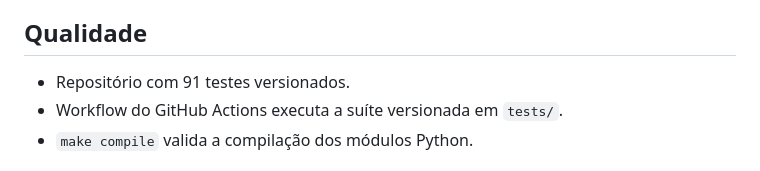
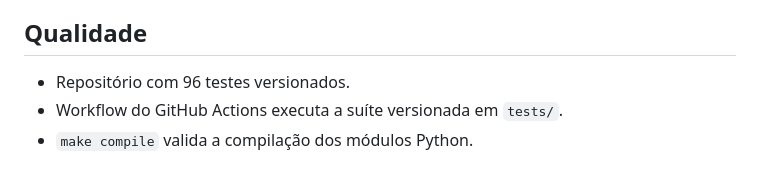
Before and after one commit to N1ghthill/merlin-ia, a Markdown page: README.md, the part around the change. Drawn GitHub-style.

Commit message:
docs: update test count in readme

```diff
--- a/README.md
+++ b/README.md
@@ -120,7 +120,7 @@ O fluxo de escrita continua protegido:
 
 ## Qualidade
 
-- Repositório com 91 testes versionados.
+- Repositório com 96 testes versionados.
 - Workflow do GitHub Actions executa a suíte versionada em `tests/`.
 - `make compile` valida a compilação dos módulos Python.
 
```
